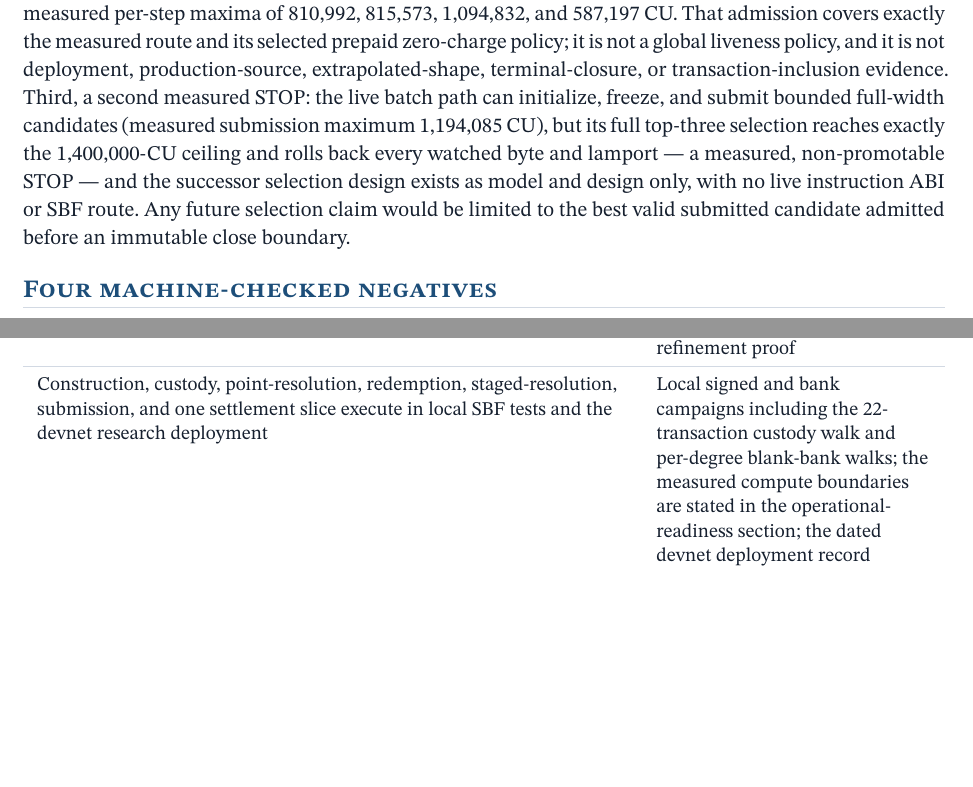
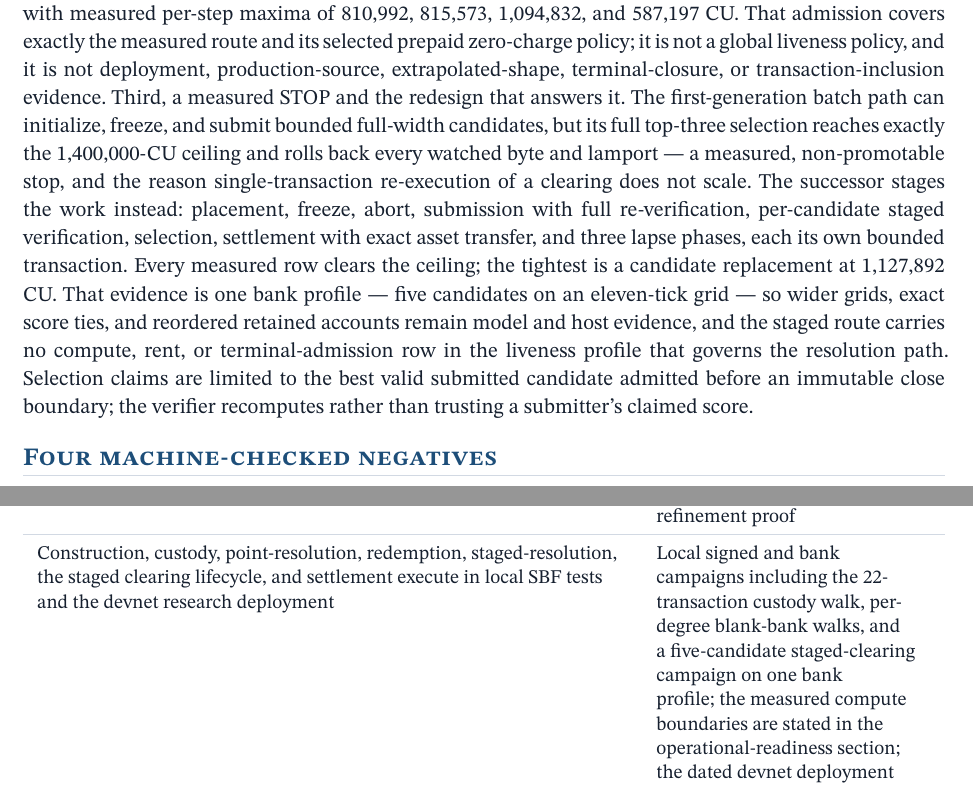
Before and after one commit to emberian/degg-research, a Typst document (docs/regulatory/typst/iac-draft-11/main.typ, which reads docs/regulatory/typst/iac-draft-11/body.typ): two parts of pages 4 and 8 of 10 before the commit and two parts of pages 4 and 8 of 11 after it, joined at a grey line, cut so that both start at the same text, the shorter picture padded with empty space. Compiled offline with Typst 0.15.

Commit message:
Update Draft 11 for the routed staged clearing lifecycle
The successor selection design is no longer model-only: it is routed and merged with every measured row clearing the 1.4M-CU ceiling. Rewrites the operational-readiness passage to state the stop and the redesign that answers it, keeps the one-bank-profile boundary and the unpromoted-in-liveness-profile caveat explicit, and preserves the best-valid-submitted-candidate ceiling.

```diff
--- a/docs/regulatory/typst/iac-draft-11/body.typ
+++ b/docs/regulatory/typst/iac-draft-11/body.typ
@@ -217,11 +217,4 @@ profile, with measured per-step maxima of 810,992, 815,573, 1,094,832, and
 587,197 CU. That admission covers exactly the measured route and its selected
 prepaid zero-charge policy; it is not a global liveness policy, and it is not
 deployment, production-source, extrapolated-shape, terminal-closure, or
-transaction-inclusion evidence. Third, a second measured STOP: the live batch
-path can initialize, freeze, and submit bounded full-width candidates
-(measured submission maximum 1,194,085 CU), but its full top-three selection
-reaches exactly the 1,400,000-CU ceiling and rolls back every watched byte
-and lamport --- a measured, non-promotable STOP --- and the successor
-selection design exists as model and design only, with no live instruction
-ABI or SBF route. Any future selection claim would be limited to the best
-valid submitted candidate admitted before an immutable close boundary.
+transaction-inclusion evidence. Third, a measured STOP and the redesign that answers it. The first-generation
@@ -228,3 +225,14 @@ valid submitted candidate admitted before an immutable close boundary.
+The successor stages the work instead: placement, freeze, abort, submission
+with full re-verification, per-candidate staged verification, selection,
+settlement with exact asset transfer, and three lapse phases, each its own
+bounded transaction. Every measured row clears the ceiling; the tightest is a
+candidate replacement at 1,127,892 CU. That evidence is one bank profile ---
+five candidates on an eleven-tick grid --- so wider grids, exact score ties,
+and reordered retained accounts remain model and host evidence, and the staged
+route carries no compute, rent, or terminal-admission row in the liveness
+profile that governs the resolution path. Selection claims are limited to the
+best valid submitted candidate admitted before an immutable close boundary;
+the verifier recomputes rather than trusting a submitter's claimed score.
 
 = Four machine-checked negatives
 
@@ -430,7 +438,7 @@ of the artifacts has been independently audited.
   [A guarded transition can fix actor, target, field, predicate, and an authorized later value; a guard-violating fill fails closed; a modeled redemption is one-shot], [Named theorems in separate guarded-commitment models; no claim that every obligation fixes amount or obligor at creation and no deployed control],
   [An outcome declared before the evidence window closes can be falsified by remaining evidence; balance-type constraints cannot be checked in independent fragments and merged], [Model theorems in the submitter's candidate-result formalism; no oracle or legal finality process is implemented or validated],
   [The staged accounting distinguishes creation, collateral lock, gross issuance, and unbalancing transfer; the B-spline claim families have machine-checked complete-set and solvency properties], [Exact Rust kernels with oracle tests; Lean theorems for the named model properties; one Verus-checked arithmetic seam; no whole-implementation refinement proof],
-  [Construction, custody, point-resolution, redemption, staged-resolution, submission, and one settlement slice execute in local SBF tests and the devnet research deployment], [Local signed and bank campaigns including the 22-transaction custody walk and per-degree blank-bank walks; the measured compute boundaries are stated in the operational-readiness section; the dated devnet deployment record],
+  [Construction, custody, point-resolution, redemption, staged-resolution, the staged clearing lifecycle, and settlement execute in local SBF tests and the devnet research deployment], [Local signed and bank campaigns including the 22-transaction custody walk, per-degree blank-bank walks, and a five-candidate staged-clearing campaign on one bank profile; the measured compute boundaries are stated in the operational-readiness section; the dated devnet deployment record],
   [Resolution is controlled by one canonical, sealed, program-owned source receipt; the default build refuses deposits with no compiled source release], [Local receipt-binding and substitution-refusal tests; source construction exercised against the non-production stand-in provider],
   [The Clear energy-dispatch relation selects canonical objective 56 and rejects a feasible, conserving cost-60 plan only by recomputing the frozen optimum and tie rule], [Exact Rust oracle and recomputation verifier over a frozen synthetic relation; deterministic locked corpus],
   [An encrypted evaluator validates a candidate's feasibility and exact settlement conservation, and detects a forged settlement, without holding the client key], [A `tfhe-rs` experiment reproduced on arm64 and x86_64; no encrypted search, optimality check, custody, or release protocol],
```
Also changed, not shown: docs/regulatory/typst/data-reporting-draft-11/body.typ (+4 -3 lines), docs/regulatory/typst/iac-draft-11/body.typ (4 more changed lines).
